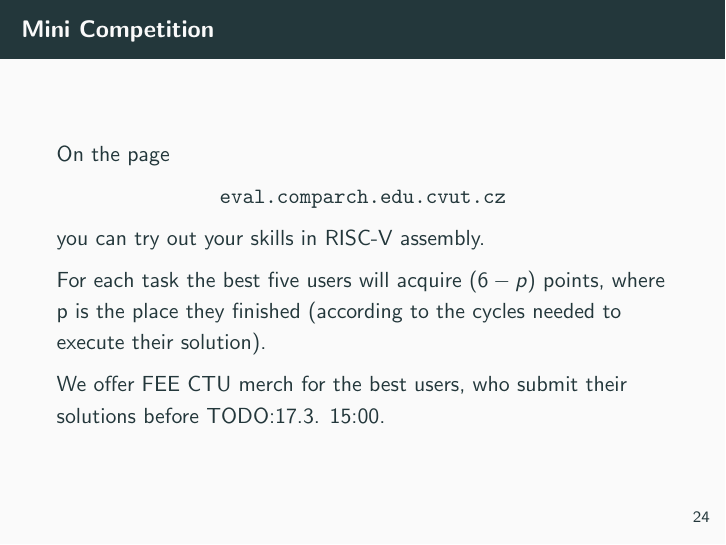
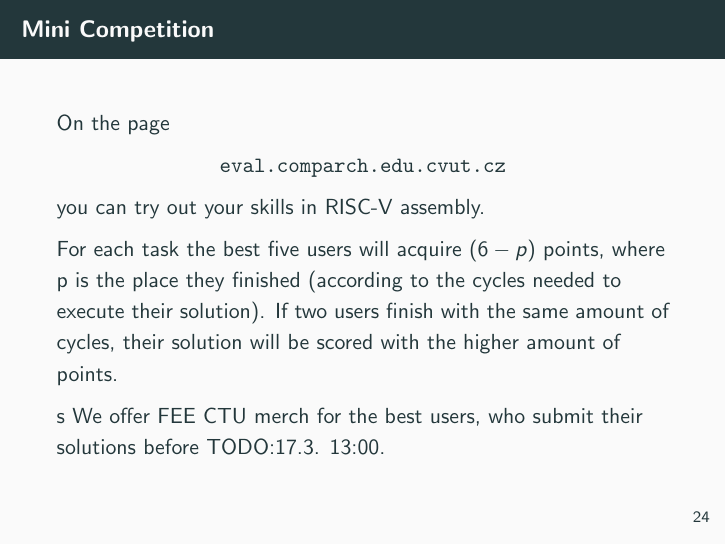
Before and after one commit to kubakubakuba/if24-flask-web-eval, LaTeX slides (main.tex): page 30 of 32. Compiled offline with pdfLaTeX.

Commit message:
updated rules

```diff
--- a/main.tex
+++ b/main.tex
@@ -241,9 +241,10 @@ def get_user(username):
 		{\centering \texttt{\href{http://eval.comparch.edu.cvut.cz}{eval.comparch.edu.cvut.cz}} \par}
 		you can try out your skills in RISC-V assembly. \par
 
-		For each task the best five users will acquire $(6 - p)$ points, where p is the place they finished (according to the cycles needed to execute their solution). \par
+		For each task the best five users will acquire $(6 - p)$ points, where p is the place they finished (according to the cycles needed to execute their solution).
+		If two users finish with the same amount of cycles, their solution will be scored with the higher amount of points. \par
 
-		We offer FEE CTU merch for the best users, who submit their solutions before TODO:17.3. 15:00. \par
+s		We offer FEE CTU merch for the best users, who submit their solutions before TODO:17.3. 13:00. \par
 	\end{frame}
 
 	\section{References}
```
Also changed, not shown: main.pdf.
